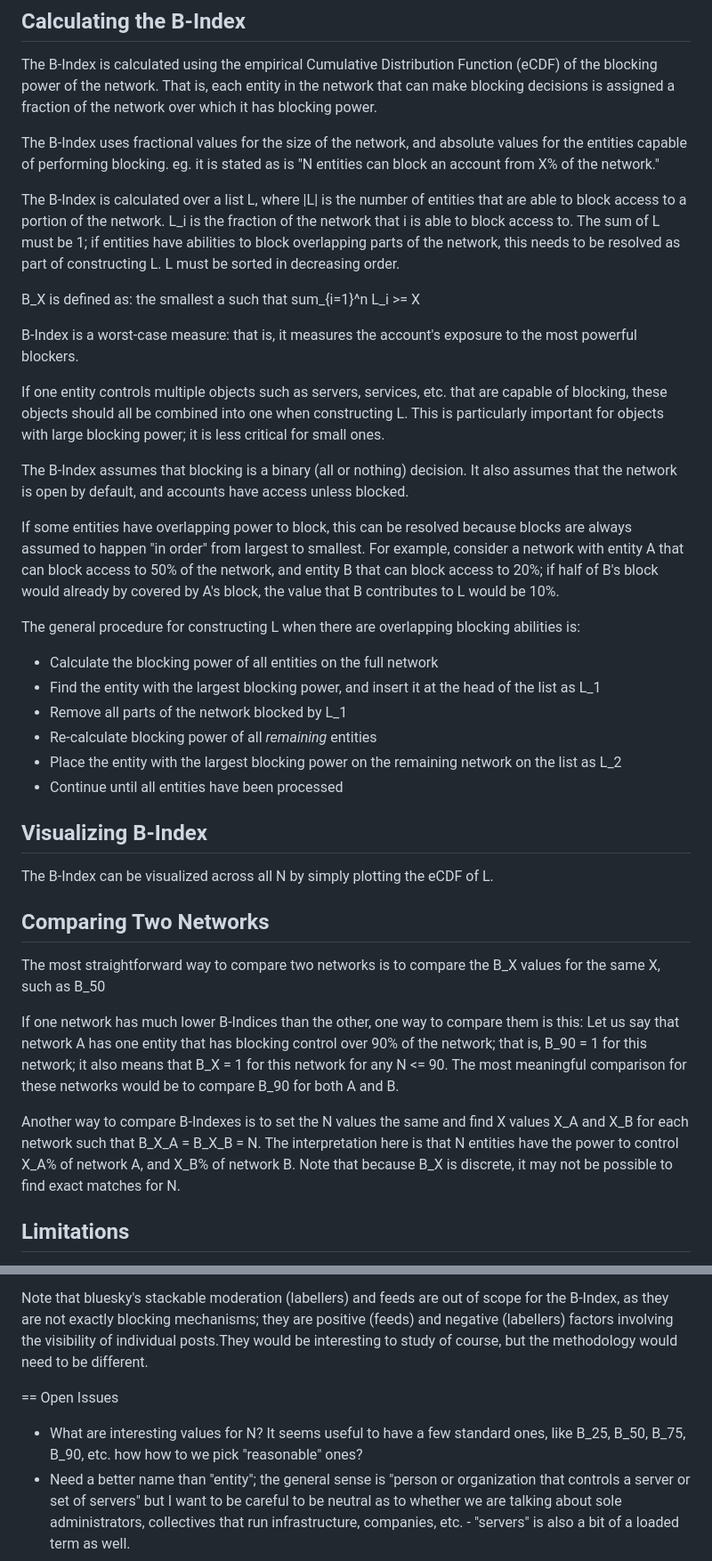
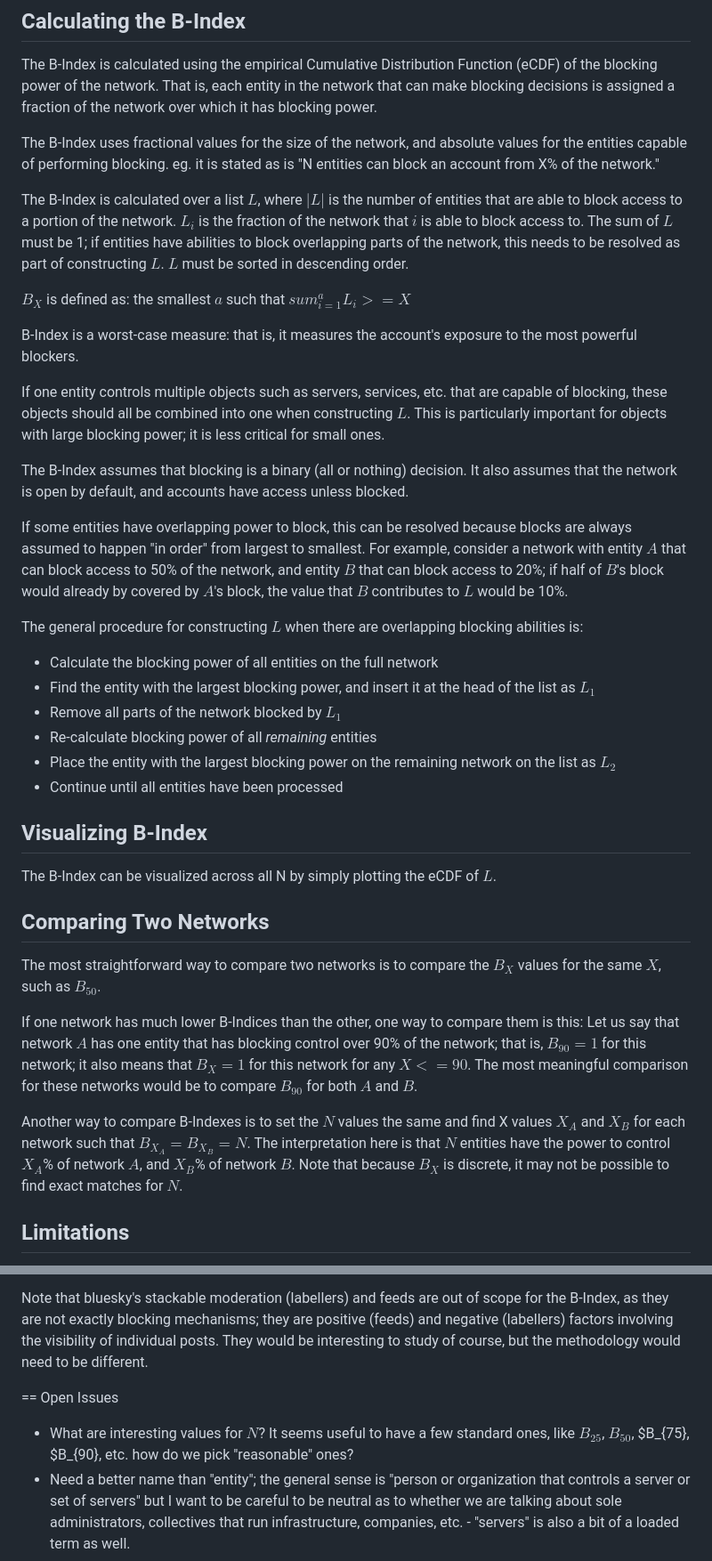
Before and after one commit to ricci/distributed-social-networks, a Markdown page: BIndex.md, 2 parts joined by grey strips. Shown at 89% size. Rendered like a GitHub page.

Commit message:
Ah, I didn't realize that github supports LaTeX math, nice

```diff
--- a/BIndex.md
+++ b/BIndex.md
@@ -42,20 +42,21 @@ The B-Index uses fractional values for the size of the network, and absolute
 values for the entities capable of performing blocking. eg. it is stated as is
 "N entities can block an account from X% of the network."
 
-The B-Index is calculated over a list L, where |L| is the number of entities
-that are able to block access to a portion of the network. L_i is the fraction
-of the network that i is able to block access to. The sum of L must be 1; if
+The B-Index is calculated over a list $L$, where $|L|$ is the number of entities
+that are able to block access to a portion of the network. $L_i$ is the fraction
+of the network that $i$ is able to block access to. The sum of $L$ must be 1; if
 entities have abilities to block overlapping parts of the network, this needs
-to be resolved as part of constructing L. L must be sorted in decreasing order.
+to be resolved as part of constructing $L$. $L$ must be sorted in descending
+order.
 
-B_X is defined as: the smallest a such that sum_{i=1}^n L_i >= X
+$B_X$ is defined as: the smallest $a$ such that $sum_{i=1}^a L_i >= X$
 
 B-Index is a worst-case measure: that is, it measures the account's exposure
 to the most powerful blockers.
 
 If one entity controls multiple objects such as servers, services, etc. that
 are capable of blocking, these objects should all be combined into one when
-constructing L. This is particularly important for objects with large blocking
+constructing $L$. This is particularly important for objects with large blocking
 power; it is less critical for small ones.
 
 The B-Index assumes that blocking is a binary (all or nothing) decision. It
@@ -64,42 +65,42 @@ unless blocked.
 
 If some entities have overlapping power to block, this can be resolved because
 blocks are always assumed to happen "in order" from largest to smallest. For
-example, consider a network with entity A that can block access to 50% of the
-network, and entity B that can block access to 20%; if half of B's block would
-already by covered by A's block, the value that B contributes to L would be 10%.
+example, consider a network with entity $A$ that can block access to 50% of the
+network, and entity $B$ that can block access to 20%; if half of $B$'s block would
+already by covered by $A$'s block, the value that $B$ contributes to $L$ would be 10%.
 
-The general procedure for constructing L when there are overlapping blocking
+The general procedure for constructing $L$ when there are overlapping blocking
 abilities is:
 
  * Calculate the blocking power of all entities on the full network
  * Find the entity with the largest blocking power, and insert it at the
-   head of the list as L_1
- * Remove all parts of the network blocked by L_1
+   head of the list as $L_1$
+ * Remove all parts of the network blocked by $L_1$
  * Re-calculate blocking power of all *remaining* entities
  * Place the entity with the largest blocking power on the remaining network
-   on the list as L_2
+   on the list as $L_2$
  * Continue until all entities have been processed
 
 ## Visualizing B-Index
 
-The B-Index can be visualized across all N by simply plotting the eCDF of L.
+The B-Index can be visualized across all N by simply plotting the eCDF of $L$.
 
 ## Comparing Two Networks
 
-The most straightforward way to compare two networks is to compare the B_X
-values for the same X, such as B_50
+The most straightforward way to compare two networks is to compare the $B_X$
+values for the same $X$, such as $B_{50}$.
 
 If one network has much lower B-Indices than the other, one way to compare
-them is this: Let us say that network A has one entity that has blocking control
-over 90% of the network; that is, B_90 = 1 for this network; it also means that
-B_X = 1 for this network for any N <= 90. The most meaningful comparison for these
-networks would be to compare B_90 for both A and B.
+them is this: Let us say that network $A$ has one entity that has blocking control
+over 90% of the network; that is, $B_{90} = 1$ for this network; it also means that
+$B_X = 1$ for this network for any $X <= 90$. The most meaningful comparison for these
+networks would be to compare $B_{90}$ for both $A$ and $B$.
 
-Another way to compare B-Indexes is to set the N values the same and find X values
-X_A and X_B for each network such that B_X_A = B_X_B = N. The interpretation
-here is that N entities have the power to control X_A% of network A, and X_B% of
-network B. Note that because B_X is discrete, it may not be possible to find exact
-matches for N.
+Another way to compare B-Indexes is to set the $N$ values the same and find X values
+$X_A$ and $X_B$ for each network such that $B_X_A = B_X_B = N$. The interpretation
+here is that $N$ entities have the power to control $X_A$% of network $A$, and $X_B$% of
+network $B$. Note that because $B_X$ is discrete, it may not be possible to find exact
+matches for $N$.
 
 ## Limitations
 
@@ -191,13 +192,13 @@ user need to use an appview not controlled by bluesky?
 Note that bluesky's stackable moderation (labellers) and feeds are out of scope
 for the B-Index, as they are not exactly blocking mechanisms; they are positive
 (feeds) and negative (labellers) factors involving the visibility of individual
-posts.They would be interesting to study of course, but the methodology would
+posts. They would be interesting to study of course, but the methodology would
 need to be different.
 
 == Open Issues
 
-* What are interesting values for N? It seems useful to have a few standard
-  ones, like B_25, B_50, B_75, B_90, etc. how how to we pick "reasonable" ones?
+* What are interesting values for $N$? It seems useful to have a few standard
+  ones, like $B_{25}$, $B_{50}$, $B_{75}, $B_{90}, etc. how do we pick "reasonable" ones?
 * Need a better name than "entity"; the general sense is "person or
     organization that controls a server or set of servers" but I want to be
     careful to be neutral as to whether we are talking about sole administrators,
```
Also changed, not shown: other parts of BIndex.md (+4 -4 lines).
